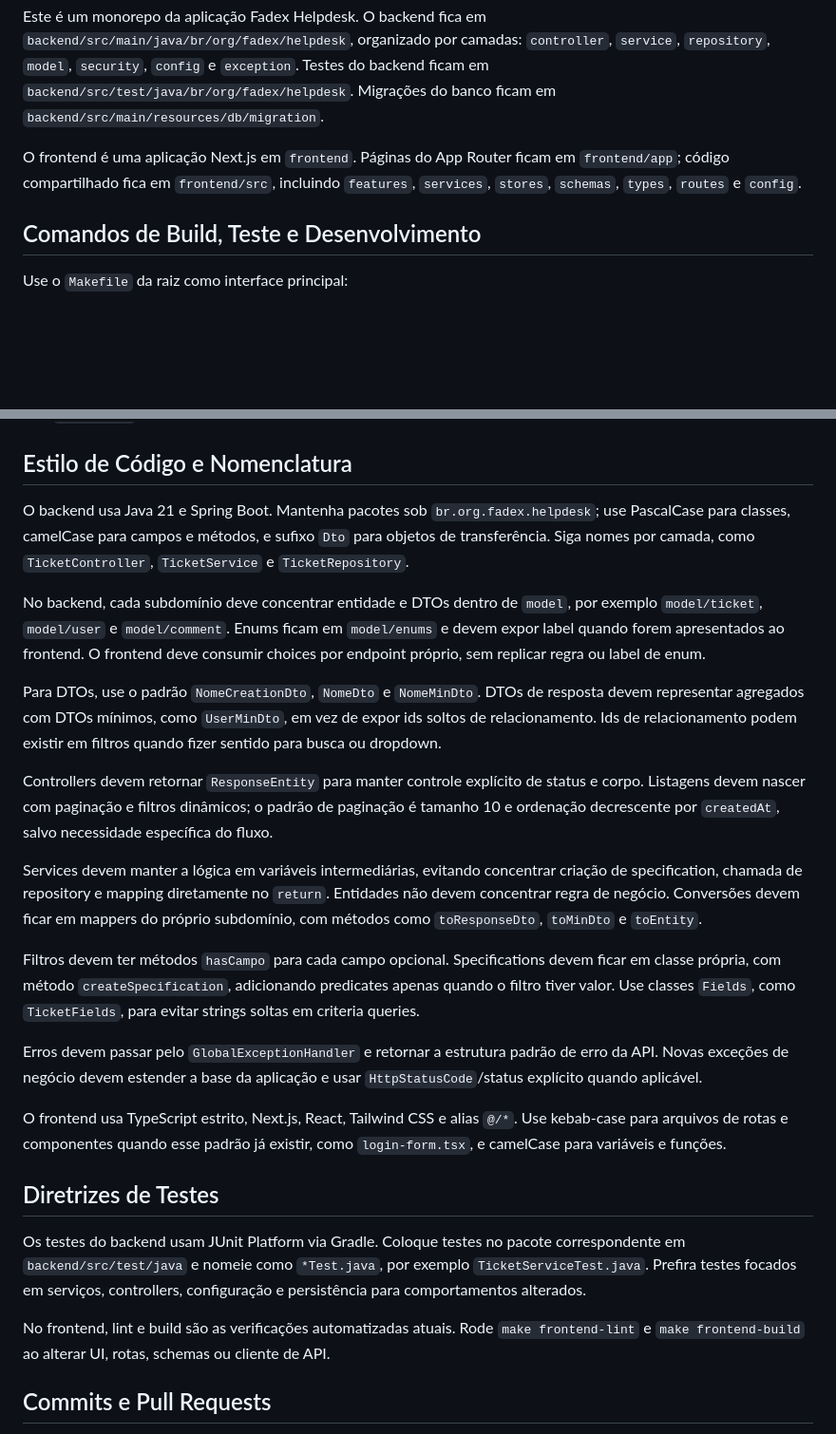
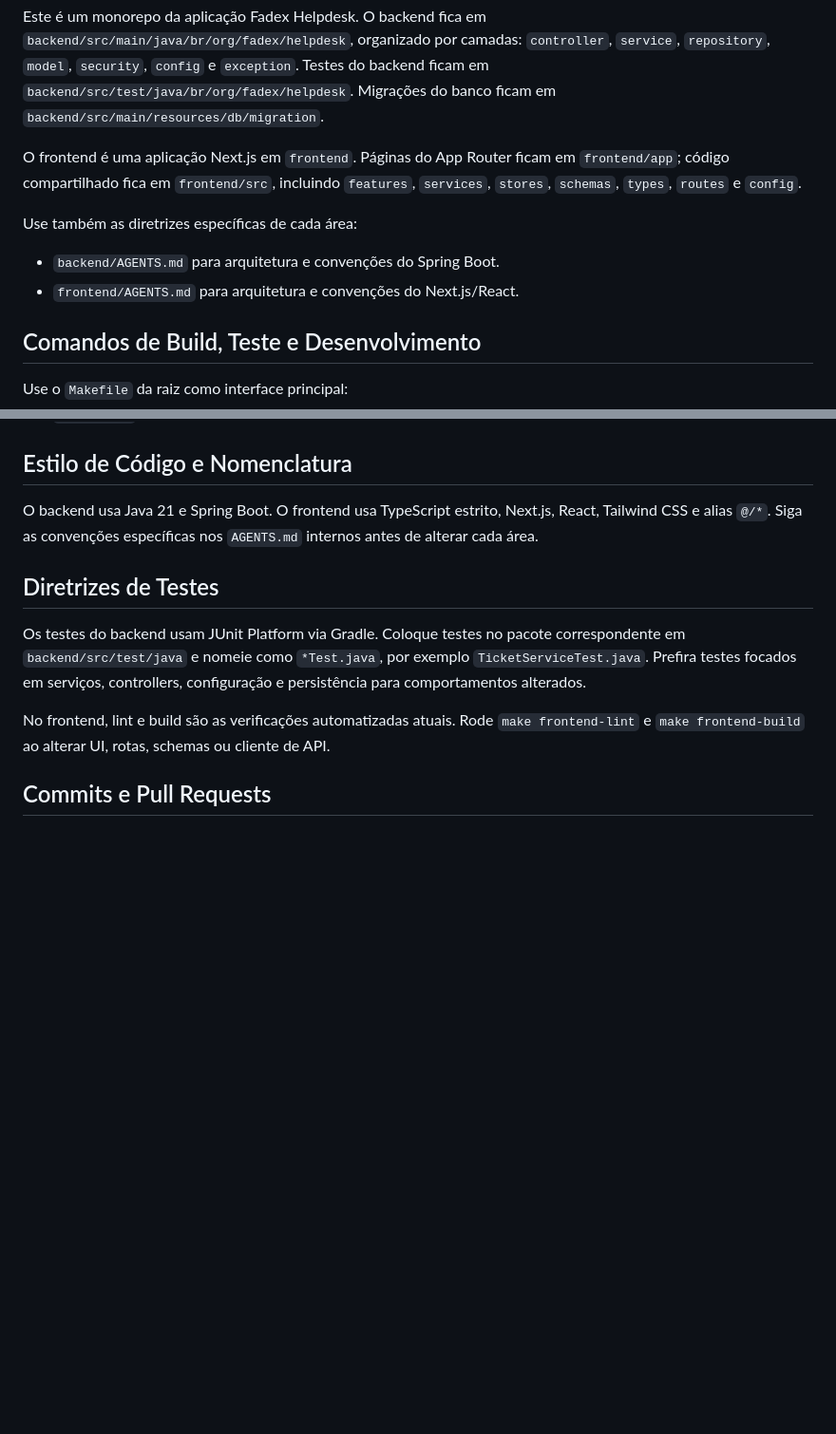
Before and after one commit to mvaldecy/teste-fadex, a Markdown page: AGENTS.md, 2 parts joined by grey strips. Shown at 95% size. Drawn GitHub-style; blank space fills up the shorter version.

Commit message:
docs: separa diretrizes por area

```diff
--- a/AGENTS.md
+++ b/AGENTS.md
@@ -5,6 +5,11 @@
 Este é um monorepo da aplicação Fadex Helpdesk. O backend fica em `backend/src/main/java/br/org/fadex/helpdesk`, organizado por camadas: `controller`, `service`, `repository`, `model`, `security`, `config` e `exception`. Testes do backend ficam em `backend/src/test/java/br/org/fadex/helpdesk`. Migrações do banco ficam em `backend/src/main/resources/db/migration`.
 
 O frontend é uma aplicação Next.js em `frontend`. Páginas do App Router ficam em `frontend/app`; código compartilhado fica em `frontend/src`, incluindo `features`, `services`, `stores`, `schemas`, `types`, `routes` e `config`.
+
+Use também as diretrizes específicas de cada área:
+
+- `backend/AGENTS.md` para arquitetura e convenções do Spring Boot.
+- `frontend/AGENTS.md` para arquitetura e convenções do Next.js/React.
 
 ## Comandos de Build, Teste e Desenvolvimento
 
@@ -20,21 +25,7 @@ Use o `Makefile` da raiz como interface principal:
 
 ## Estilo de Código e Nomenclatura
 
-O backend usa Java 21 e Spring Boot. Mantenha pacotes sob `br.org.fadex.helpdesk`; use PascalCase para classes, camelCase para campos e métodos, e sufixo `Dto` para objetos de transferência. Siga nomes por camada, como `TicketController`, `TicketService` e `TicketRepository`.
-
-No backend, cada subdomínio deve concentrar entidade e DTOs dentro de `model`, por exemplo `model/ticket`, `model/user` e `model/comment`. Enums ficam em `model/enums` e devem expor label quando forem apresentados ao frontend. O frontend deve consumir choices por endpoint próprio, sem replicar regra ou label de enum.
-
-Para DTOs, use o padrão `NomeCreationDto`, `NomeDto` e `NomeMinDto`. DTOs de resposta devem representar agregados com DTOs mínimos, como `UserMinDto`, em vez de expor ids soltos de relacionamento. Ids de relacionamento podem existir em filtros quando fizer sentido para busca ou dropdown.
-
-Controllers devem retornar `ResponseEntity` para manter controle explícito de status e corpo. Listagens devem nascer com paginação e filtros dinâmicos; o padrão de paginação é tamanho 10 e ordenação decrescente por `createdAt`, salvo necessidade específica do fluxo.
-
-Services devem manter a lógica em variáveis intermediárias, evitando concentrar criação de specification, chamada de repository e mapping diretamente no `return`. Entidades não devem concentrar regra de negócio. Conversões devem ficar em mappers do próprio subdomínio, com métodos como `toResponseDto`, `toMinDto` e `toEntity`.
-
-Filtros devem ter métodos `hasCampo` para cada campo opcional. Specifications devem ficar em classe própria, com método `createSpecification`, adicionando predicates apenas quando o filtro tiver valor. Use classes `Fields`, como `TicketFields`, para evitar strings soltas em criteria queries.
-
-Erros devem passar pelo `GlobalExceptionHandler` e retornar a estrutura padrão de erro da API. Novas exceções de negócio devem estender a base da aplicação e usar `HttpStatusCode`/status explícito quando aplicável.
-
-O frontend usa TypeScript estrito, Next.js, React, Tailwind CSS e alias `@/*`. Use kebab-case para arquivos de rotas e componentes quando esse padrão já existir, como `login-form.tsx`, e camelCase para variáveis e funções.
+O backend usa Java 21 e Spring Boot. O frontend usa TypeScript estrito, Next.js, React, Tailwind CSS e alias `@/*`. Siga as convenções específicas nos `AGENTS.md` internos antes de alterar cada área.
 
 ## Diretrizes de Testes
 
```
Also changed, not shown: backend/AGENTS.md (added, +63 -0 lines), frontend/AGENTS.md (added, +39 -0 lines).
